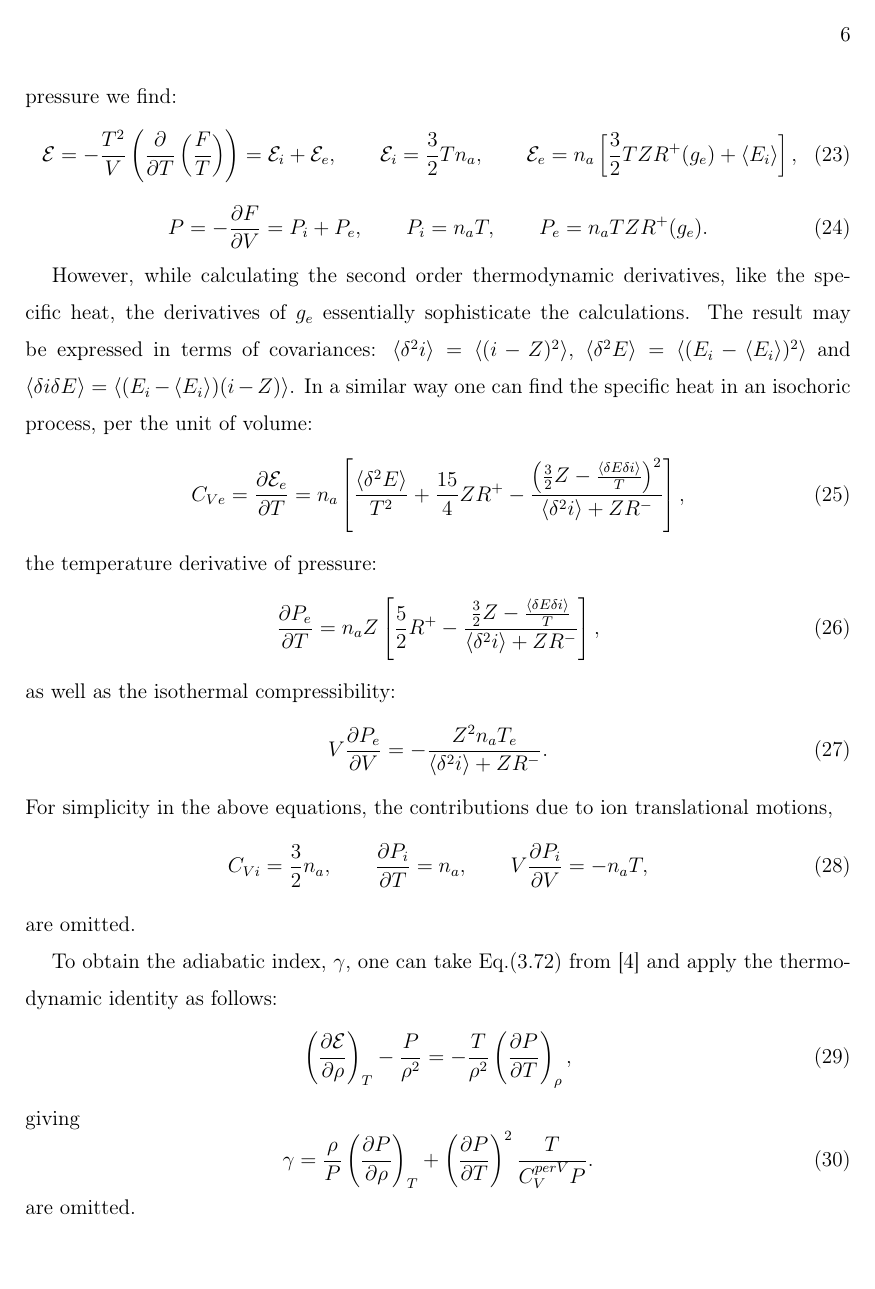
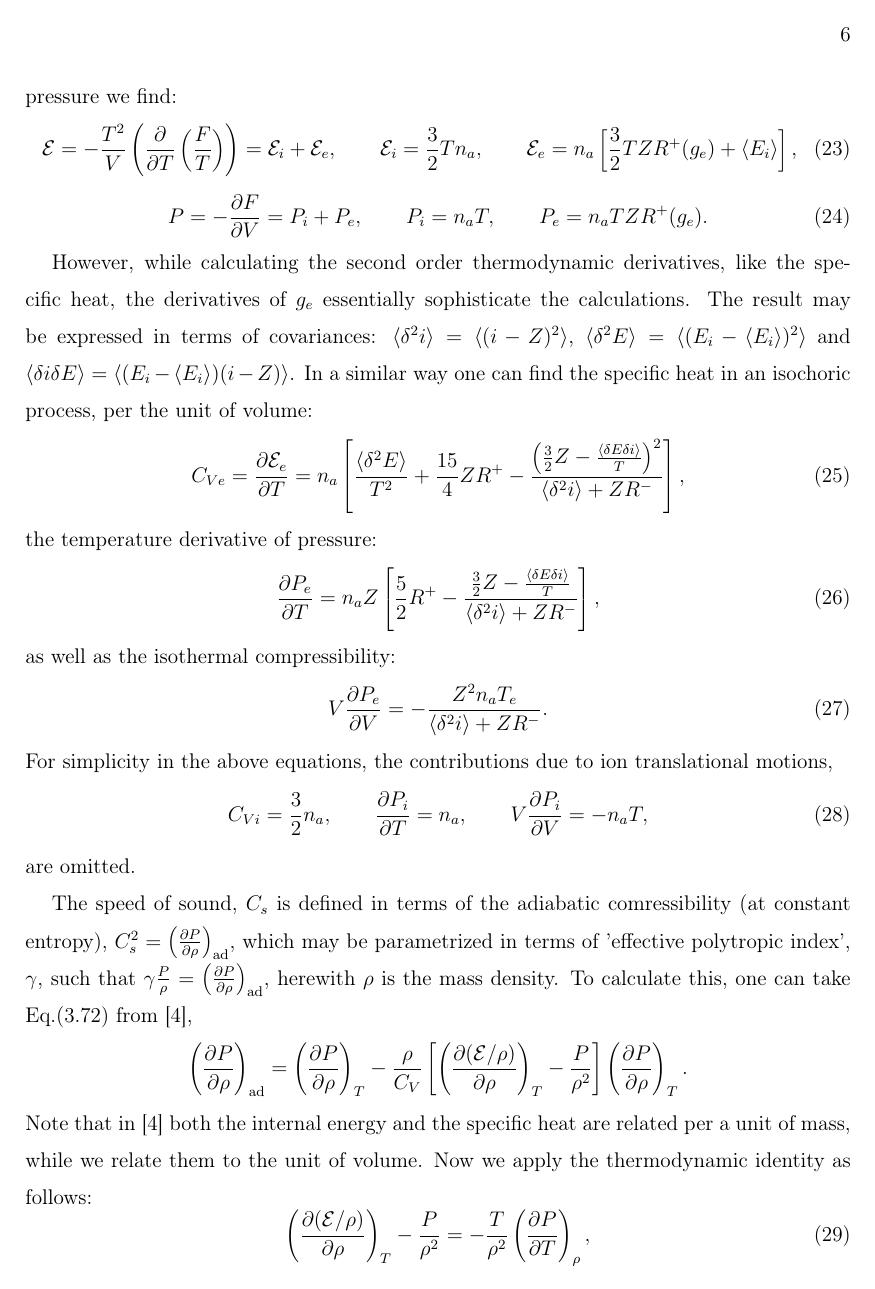
Before and after one commit to SWMFsoftware/util, a LaTeX paper (CRASH/doc/Tex/HEDP.tex, which reads CRASH/doc/Tex/FermiStatistics.tex): page 6 of 14 before the commit and page 6 of 15 after it. Compiled offline with pdfLaTeX.

Commit message:
Fix formulae for the speed of sound  Modified Files:  	FermiStatistics.tex

```diff
--- a/CRASH/doc/Tex/FermiStatistics.tex
+++ b/CRASH/doc/Tex/FermiStatistics.tex
@@ -237,15 +237,25 @@ V\frac{\partial P_i}{\partial V}=-n_aT,
 \end{equation}
 are omitted.
 
-To obtain the adiabatic index, $\gamma$, one can take Eq.(3.72) from \cite{drake} and apply
-the thermodynamic identity as follows:
+The speed of sound, $C_s$ is defined in terms of the adiabatic comressibility (at constant entropy), $C_s^2=\left(\frac{\partial P}{\partial \rho}\right)_{\rm ad}$, which
+may be parametrized in terms of 'effective polytropic index', $\gamma$, such that
+$\gamma\frac{P}\rho=\left(\frac{\partial P}{\partial \rho}\right)_{\rm ad}$, herewith $\rho$ is the mass density. To calculate this, one can take Eq.(3.72) from
+\cite{drake},
+$$
+\left(\frac{\partial P}{\partial \rho}\right)_{\rm ad}=\left(\frac{\partial P}{\partial \rho}\right)_T-
+\frac{\rho}{C_V}\left[
+\left( \frac{\partial({\cal E}/\rho)}{\partial \rho}\right)_T-\frac{P}{\rho^2}\right]\left(\frac{\partial P}{\partial \rho}\right)_T.
+$$
+Note that in \cite{drake} both the internal energy and the specific heat are related per a unit of mass, while we relate them to the unit of volume.
+Now we apply the thermodynamic identity as follows:
 \begin{equation}
-\left( \frac{\partial {\cal E}}{\partial \rho} \right)_{T} - \frac{P}{\rho^2} =
+\left( \frac{\partial ({\cal E}/\rho)}{\partial \rho} \right)_{T} - \frac{P}{\rho^2} =
 -\frac{T}{\rho^2} \left( \frac{\partial P}{\partial T} \right)_{\rho},
 \end{equation}
-giving
+which gives
 \begin{equation}
 \gamma = \frac{\rho}{P} \left( \frac{\partial P}{\partial \rho} \right)_T +
-\left( \frac{\partial P}{\partial T} \right)^2 \frac{T}{C_V^{per V} P}.
+\left( \frac{\partial P}{\partial T} \right)^2_\rho \frac{T}{C_V P}.
 \end{equation}
-are omitted.
+Note that in the last three equations we denote the derivative at constant $V$ as that at constant $\rho$ and used the derivatives over $\rho$ instead of those over $V$:
+ $V\frac\partial{\partial V}=-\rho\frac\partial{\partial \rho}$.
```
Also changed, not shown: CRASH/doc/Tex/FermiStatistics.tex (2 more changed lines).
